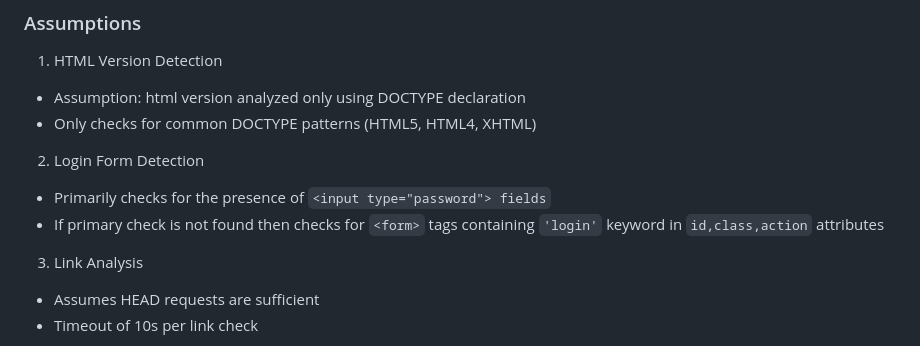
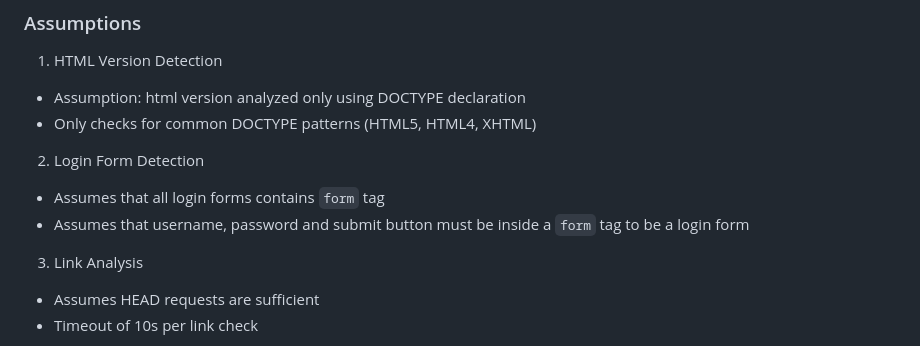
Before and after one commit to DevinWick/Web-Page-Analyzer, a Markdown page: README.md, the part around the change. Rendered like a GitHub page.

````diff
--- a/README.md
+++ b/README.md
@@ -119,8 +119,8 @@ Links Count
  - Assumption: html version analyzed only using DOCTYPE declaration
  - Only checks for common DOCTYPE patterns (HTML5, HTML4, XHTML)
 2. Login Form Detection
-- Primarily checks for the presence of ```<input type="password"> fields```
-- If primary check is not found then checks for ```<form>``` tags containing ```'login'``` keyword in ```id,class,action``` attributes
+- Assumes that all login forms contains ```form``` tag
+- Assumes that username, password and submit button must be inside a ```form``` tag to be a login form
 3. Link Analysis
 - Assumes HEAD requests are sufficient
 - Timeout of 10s per link check
````
